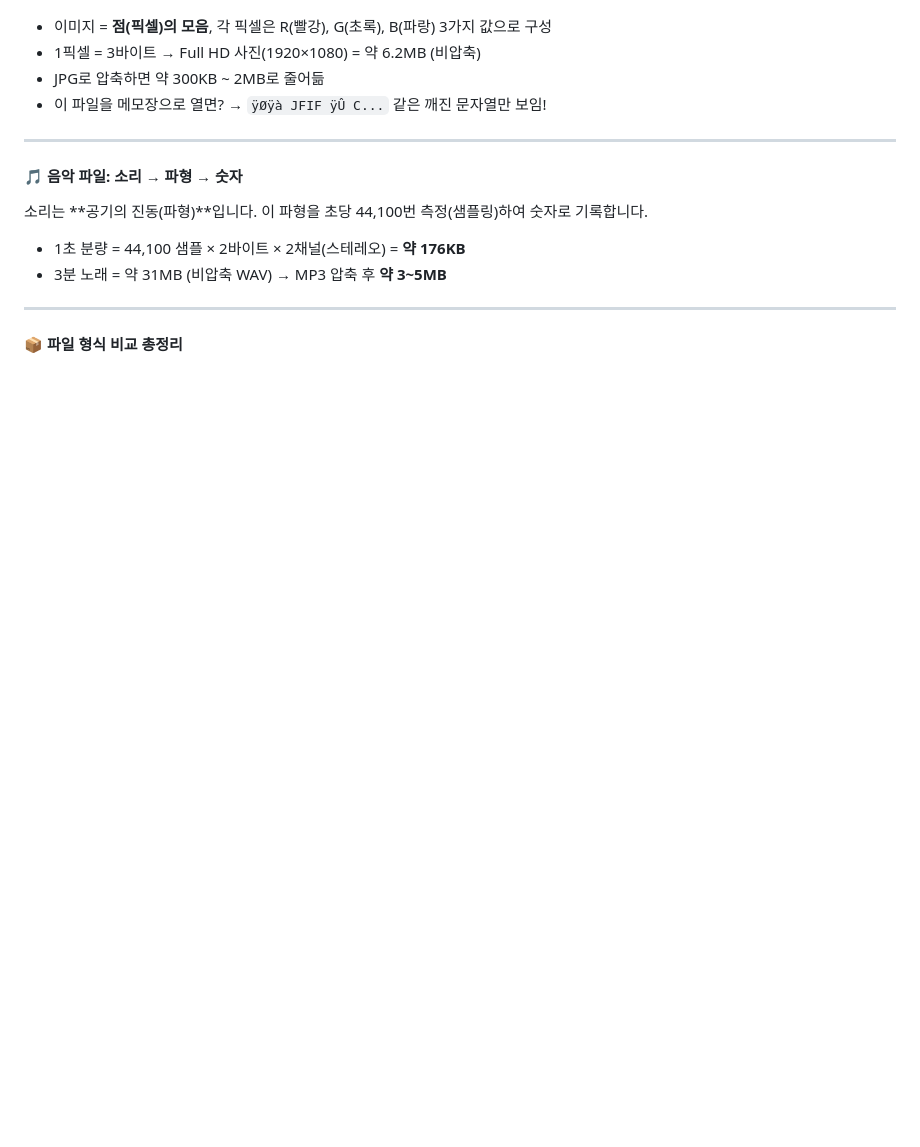
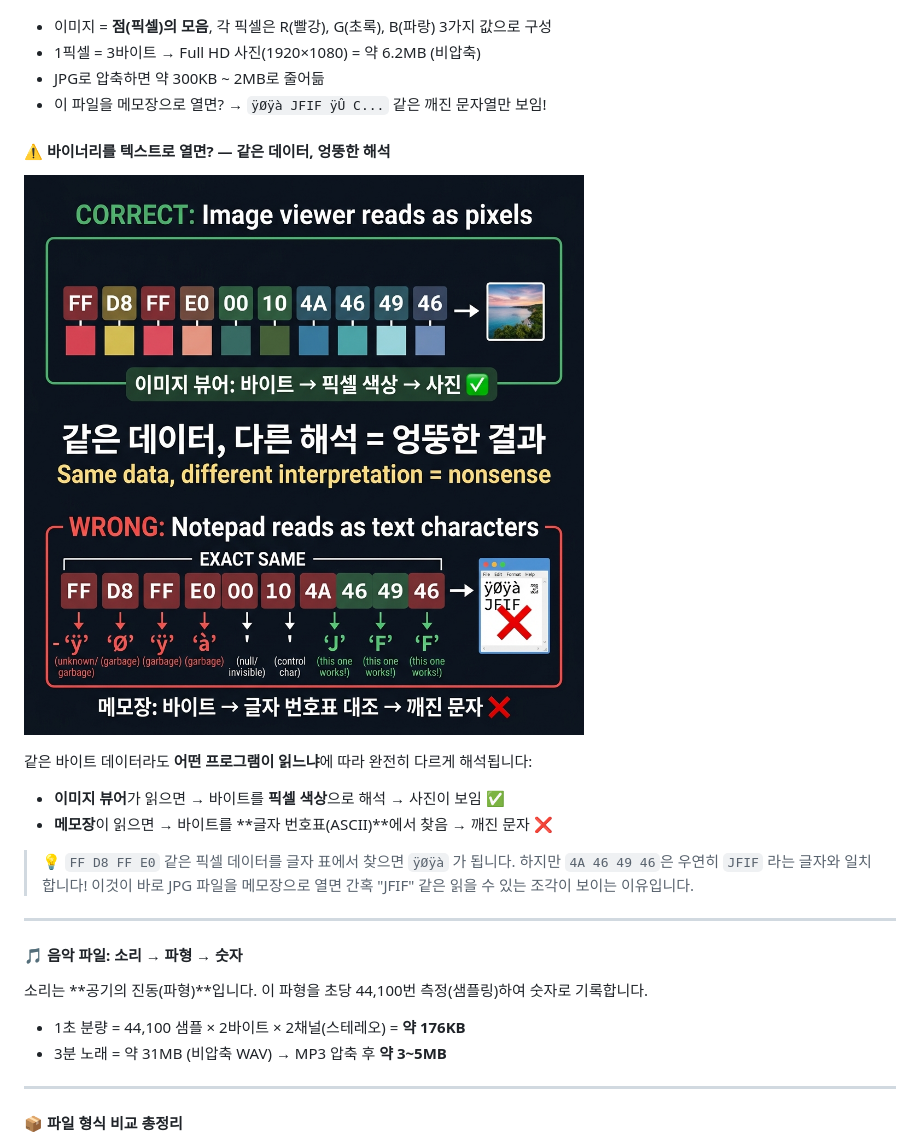
Before and after one commit to jejucoding101/vibe101, a Markdown page: L03_파일의_세계/README.md, the part around the change. Rendered like a GitHub page; pictures changed too: L03_파일의_세계/images/binary_as_text_mismatch.png (added); blank space fills up the shorter version.

Commit message:
docs: L03 add binary-as-text mismatch diagram

```diff
--- a/L03_파일의_세계/README.md
+++ b/L03_파일의_세계/README.md
@@ -64,6 +64,18 @@
 - 1픽셀 = 3바이트 → Full HD 사진(1920×1080) = 약 6.2MB (비압축)
 - JPG로 압축하면 약 300KB ~ 2MB로 줄어듦
 - 이 파일을 메모장으로 열면? → `ÿØÿà JFIF ÿÛ C...` 같은 깨진 문자열만 보임!
+
+#### ⚠️ 바이너리를 텍스트로 열면? — 같은 데이터, 엉뚱한 해석
+
+![바이너리 파일을 텍스트로 읽을 때의 불일치](images/binary_as_text_mismatch.png)
+
+같은 바이트 데이터라도 **어떤 프로그램이 읽느냐**에 따라 완전히 다르게 해석됩니다:
+- **이미지 뷰어**가 읽으면 → 바이트를 **픽셀 색상**으로 해석 → 사진이 보임 ✅
+- **메모장**이 읽으면 → 바이트를 **글자 번호표(ASCII)**에서 찾음 → 깨진 문자 ❌
+
+> 💡 `FF D8 FF E0` 같은 픽셀 데이터를 글자 표에서 찾으면 `ÿØÿà` 가 됩니다.
+> 하지만 `4A 46 49 46`은 우연히 `JFIF` 라는 글자와 일치합니다!
+> 이것이 바로 JPG 파일을 메모장으로 열면 간혹 "JFIF" 같은 읽을 수 있는 조각이 보이는 이유입니다.
 
 ---
 
```
Also changed, not shown: 1 other file.
